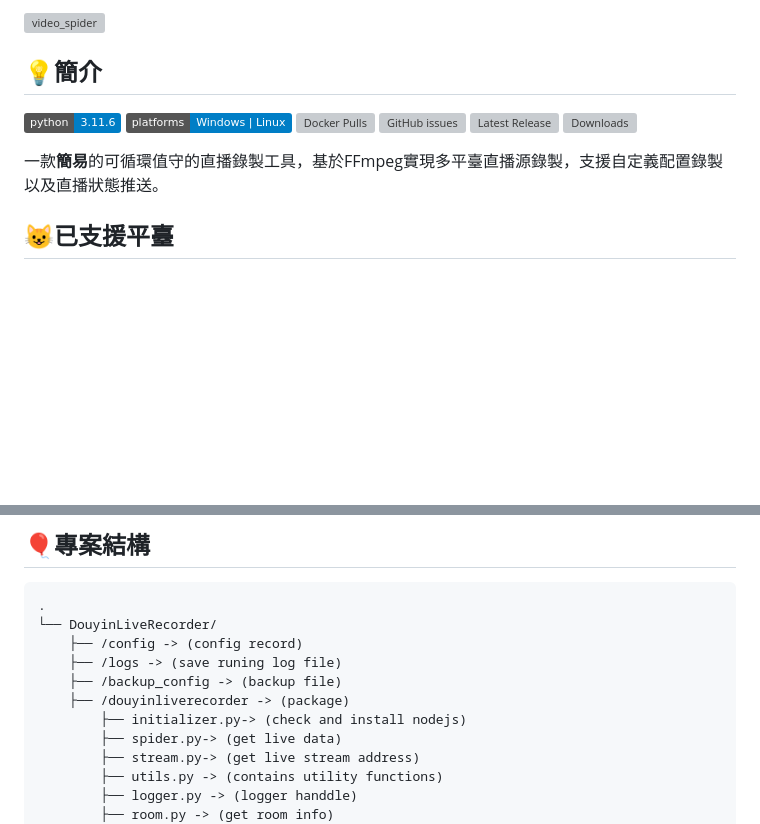
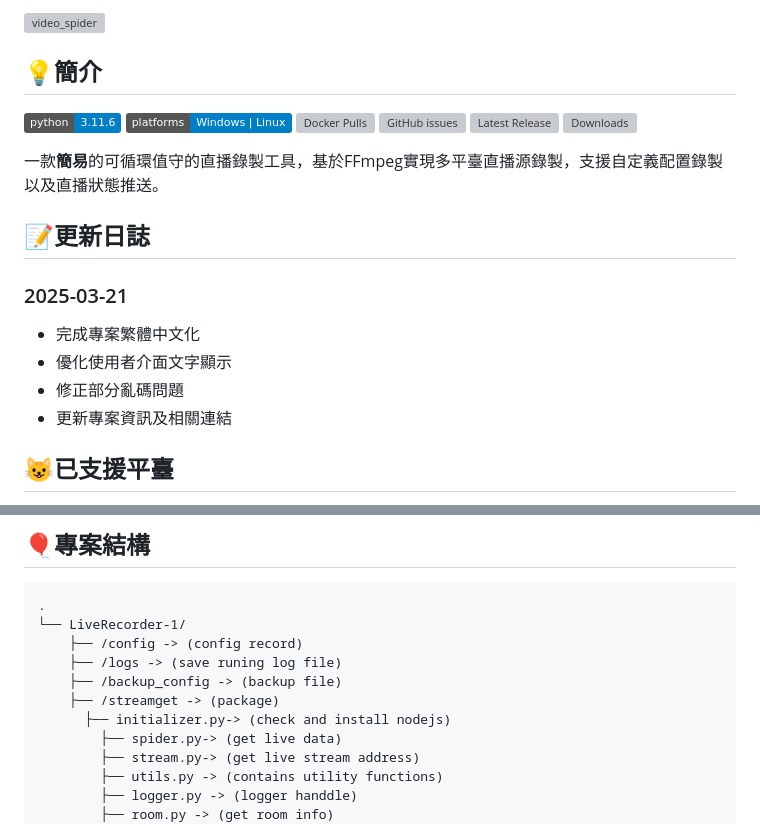
Before and after one commit to SAOJSM/LiveRecorder-1, a Markdown page: README.md, 2 parts joined by grey strips. GitHub-like rendering; badges without logos; blank space fills up the shorter version; grey boxes are pictures that could not be loaded.

````diff
--- a/README.md
+++ b/README.md
@@ -10,5 +10,13 @@
 
 一款**簡易**的可循環值守的直播錄製工具，基於FFmpeg實現多平臺直播源錄製，支援自定義配置錄製以及直播狀態推送。
+
+## 📝更新日誌
+
+### 2025-03-21
+- 完成專案繁體中文化
+- 優化使用者介面文字顯示
+- 修正部分亂碼問題
+- 更新專案資訊及相關連結
 
 </div>
 
@@ -69,12 +77,12 @@
 
 ```
 .
-└── DouyinLiveRecorder/
+└── LiveRecorder-1/
     ├── /config -> (config record)
     ├── /logs -> (save runing log file)
     ├── /backup_config -> (backup file)
-    ├── /douyinliverecorder -> (package)
-        ├── initializer.py-> (check and install nodejs)
+    ├── /streamget -> (package)
+      ├── initializer.py-> (check and install nodejs)
     	├── spider.py-> (get live data)
     	├── stream.py-> (get live stream address)
     	├── utils.py -> (contains utility functions)
````
Also changed, not shown: other parts of README.md (+7 -7 lines).
